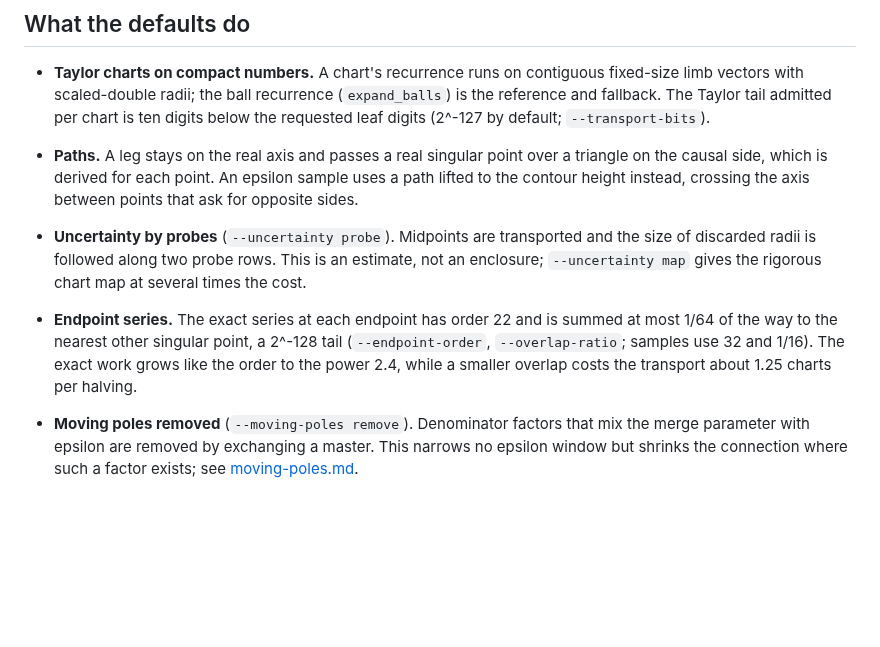
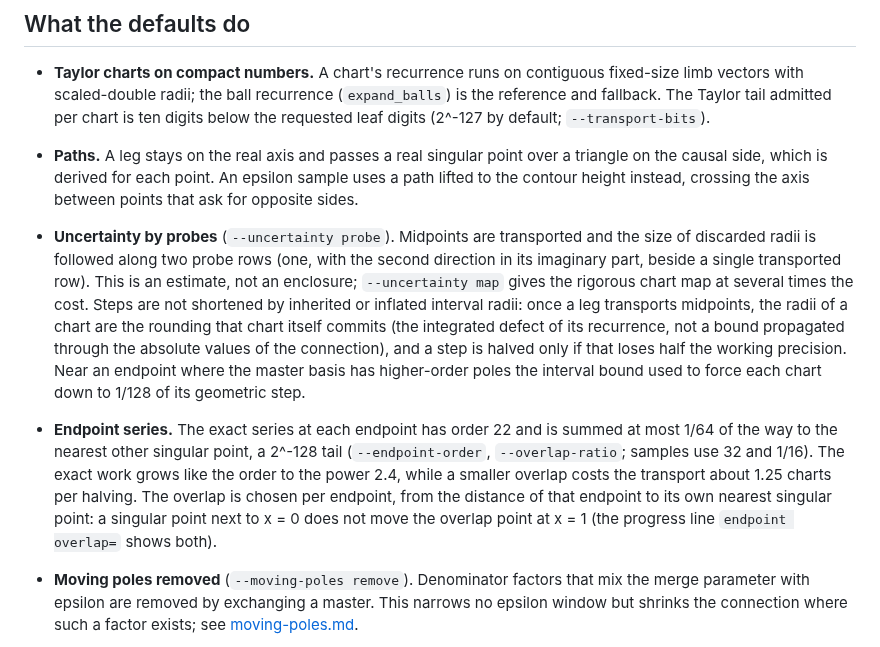
Before and after one commit to modulargraph/diffexp_refactored, a Markdown page: docs/performance.md, the part around the change. Rendered like a GitHub page; blank space fills up the shorter version.

Commit message:
Docs: per-endpoint overlap and step acceptance of probe transport
Co-Authored-By: Claude Fable 5.2 <noreply@anthropic.com>
Claude-Session: https://claude.ai/code/session_01MKBXF4j79CtpaCwfXDs2PE

```diff
--- a/docs/performance.md
+++ b/docs/performance.md
@@ -42,13 +42,25 @@ Transport time is linear in the number of epsilon orders carried.
   the axis between points that ask for opposite sides.
 - **Uncertainty by probes** (`--uncertainty probe`). Midpoints are
   transported and the size of discarded radii is followed along two probe
-  rows. This is an estimate, not an enclosure; `--uncertainty map` gives the
-  rigorous chart map at several times the cost.
+  rows (one, with the second direction in its imaginary part, beside a
+  single transported row). This is an estimate, not an enclosure;
+  `--uncertainty map` gives the rigorous chart map at several times the
+  cost. Steps are not shortened by inherited or inflated interval radii:
+  once a leg transports midpoints, the radii of a chart are the rounding
+  that chart itself commits (the integrated defect of its recurrence, not a
+  bound propagated through the absolute values of the connection), and a
+  step is halved only if that loses half the working precision. Near an
+  endpoint where the master basis has higher-order poles the interval bound
+  used to force each chart down to 1/128 of its geometric step.
 - **Endpoint series.** The exact series at each endpoint has order 22 and is
   summed at most 1/64 of the way to the nearest other singular point, a
   2^-128 tail (`--endpoint-order`, `--overlap-ratio`; samples use 32 and
   1/16). The exact work grows like the order to the power 2.4, while a
-  smaller overlap costs the transport about 1.25 charts per halving.
+  smaller overlap costs the transport about 1.25 charts per halving. The
+  overlap is chosen per endpoint, from the distance of that endpoint to its
+  own nearest singular point: a singular point next to x = 0 does not move
+  the overlap point at x = 1 (the progress line `endpoint overlap=` shows
+  both).
 - **Moving poles removed** (`--moving-poles remove`). Denominator factors
   that mix the merge parameter with epsilon are removed by exchanging a
   master. This narrows no epsilon window but shrinks the connection where
```
Also changed, not shown: CHANGELOG.md (+5 -0 lines).
